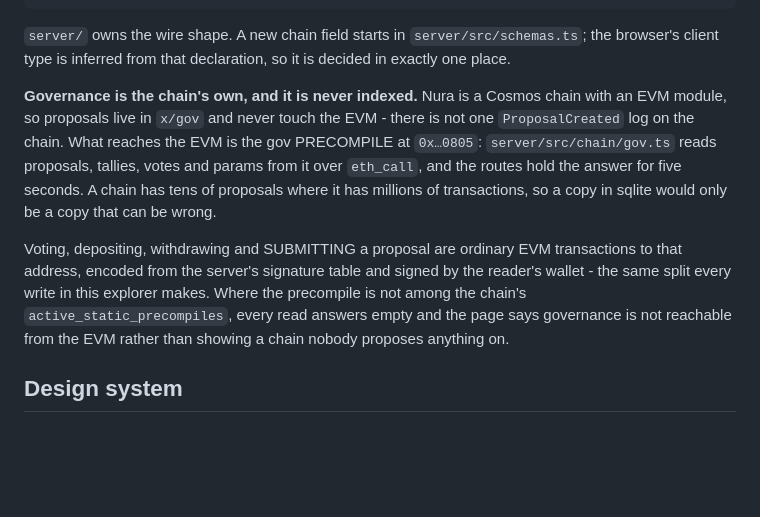
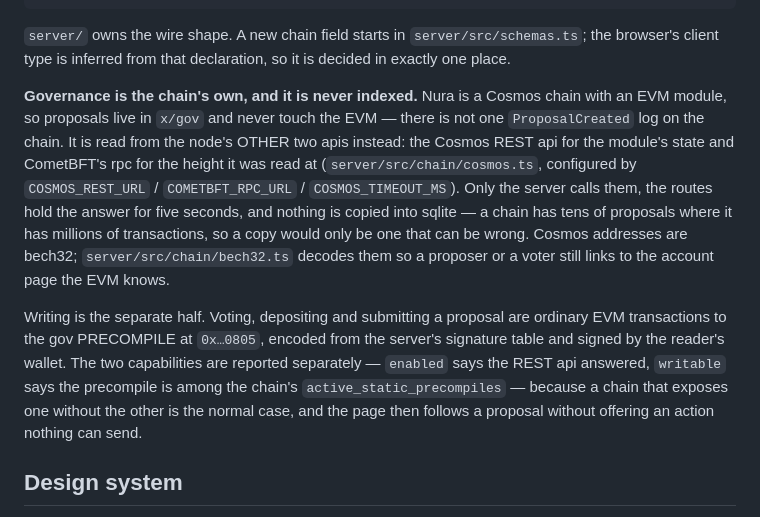
Before and after one commit to NuraChain/Explorer, a Markdown page: CLAUDE.md, the part around the change. Drawn GitHub-style; blank space fills up the shorter version.

Commit message:
docs: describe the governance read path

```diff
--- a/CLAUDE.md
+++ b/CLAUDE.md
@@ -73,17 +73,21 @@ application/src/
 client type is inferred from that declaration, so it is decided in exactly one place.
 
 **Governance is the chain's own, and it is never indexed.** Nura is a Cosmos chain with an EVM
-module, so proposals live in `x/gov` and never touch the EVM - there is not one `ProposalCreated`
-log on the chain. What reaches the EVM is the gov PRECOMPILE at `0x…0805`: `server/src/chain/gov.ts`
-reads proposals, tallies, votes and params from it over `eth_call`, and the routes hold the answer
-for five seconds. A chain has tens of proposals where it has millions of transactions, so a copy in
-sqlite would only be a copy that can be wrong.
+module, so proposals live in `x/gov` and never touch the EVM — there is not one `ProposalCreated`
+log on the chain. It is read from the node's OTHER two apis instead: the Cosmos REST api for the
+module's state and CometBFT's rpc for the height it was read at (`server/src/chain/cosmos.ts`,
+configured by `COSMOS_REST_URL` / `COMETBFT_RPC_URL` / `COSMOS_TIMEOUT_MS`). Only the server calls
+them, the routes hold the answer for five seconds, and nothing is copied into sqlite — a chain has
+tens of proposals where it has millions of transactions, so a copy would only be one that can be
+wrong. Cosmos addresses are bech32; `server/src/chain/bech32.ts` decodes them so a proposer or a
+voter still links to the account page the EVM knows.
 
-Voting, depositing, withdrawing and SUBMITTING a proposal are ordinary EVM transactions to that
-address, encoded from the server's signature table and signed by the reader's wallet - the same
-split every write in this explorer makes. Where the precompile is not among the chain's
-`active_static_precompiles`, every read answers empty and the page says governance is not reachable
-from the EVM rather than showing a chain nobody proposes anything on.
+Writing is the separate half. Voting, depositing and submitting a proposal are ordinary EVM
+transactions to the gov PRECOMPILE at `0x…0805`, encoded from the server's signature table and
+signed by the reader's wallet. The two capabilities are reported separately — `enabled` says the
+REST api answered, `writable` says the precompile is among the chain's `active_static_precompiles`
+— because a chain that exposes one without the other is the normal case, and the page then follows
+a proposal without offering an action nothing can send.
 
 ## Design system
 
```
